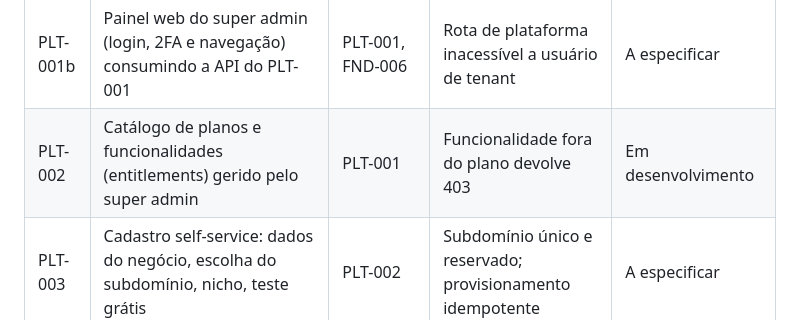
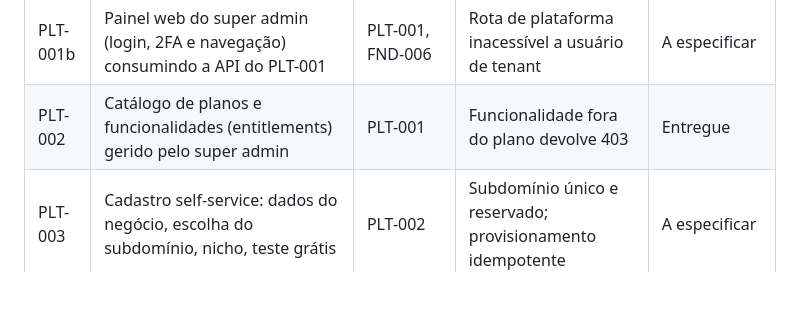
Before and after one commit to gustavog2d/sistema-log, a Markdown page: docs/13-backlog.md, the part around the change. Rendered like a GitHub page; blank space fills up the shorter version.

Commit message:
Marca o PLT-002 como entregue
Co-Authored-By: Claude Sonnet 5.5 <noreply@anthropic.com>

```diff
--- a/docs/13-backlog.md
+++ b/docs/13-backlog.md
@@ -15,7 +15,7 @@ Status possíveis: `A especificar` → `Spec em revisão` → `Pronto para dev`
 | FND-007 | Deploy em homologação com Docker Compose no servidor escolhido (inclui backup/restauração e Cloudflare) | FND-003, FND-004 | Deploy e rollback ensaiados | Adiado (primeiro roda só local; ADR 0004) |
 | PLT-001 | Login do super admin com 2FA (API); o painel web vira PLT-001b | FND-005 | Rota de plataforma inacessível a usuário de tenant | Entregue (API) |
 | PLT-001b | Painel web do super admin (login, 2FA e navegação) consumindo a API do PLT-001 | PLT-001, FND-006 | Rota de plataforma inacessível a usuário de tenant | A especificar |
-| PLT-002 | Catálogo de planos e funcionalidades (entitlements) gerido pelo super admin | PLT-001 | Funcionalidade fora do plano devolve 403 | Em desenvolvimento |
+| PLT-002 | Catálogo de planos e funcionalidades (entitlements) gerido pelo super admin | PLT-001 | Funcionalidade fora do plano devolve 403 | Entregue |
 | PLT-003 | Cadastro self-service: dados do negócio, escolha do subdomínio, nicho, teste grátis | PLT-002 | Subdomínio único e reservado; provisionamento idempotente | A especificar |
 | PLT-004 | Assinatura e cobrança recorrente pelo gateway (checkout, webhooks, reconciliação) | PLT-003 | Webhook repetido não duplica cobrança; ciclo de vida completo no sandbox | A especificar |
 | PLT-005 | Bloqueio e liberação de acesso conforme status da assinatura | PLT-004 | Suspensa = só leitura; regularizar reativa | A especificar |
```
